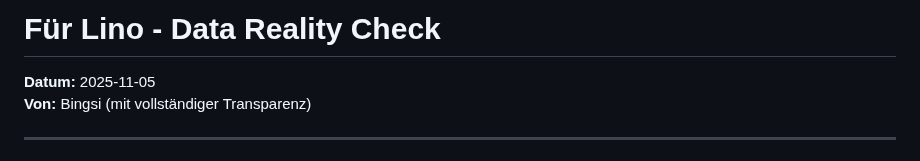
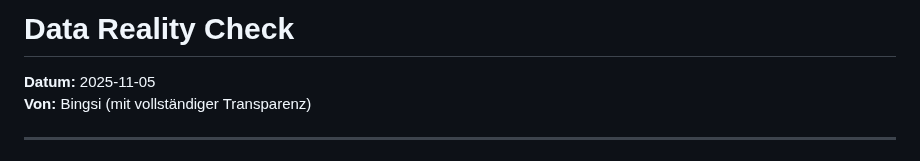
Before and after one commit to error-wtf/g79-cygnus-tests, a Markdown page: DATA_STATUS.md, the part around the change. GitHub-like rendering.

```diff
--- a/FOR_LINO_DATA_STATUS.md
+++ b/DATA_STATUS.md
@@ -1,4 +1,4 @@
-# Für Lino - Data Reality Check
+# Data Reality Check
 
 **Datum:** 2025-11-05
 **Von:** Bingsi (mit vollständiger Transparenz)
```
